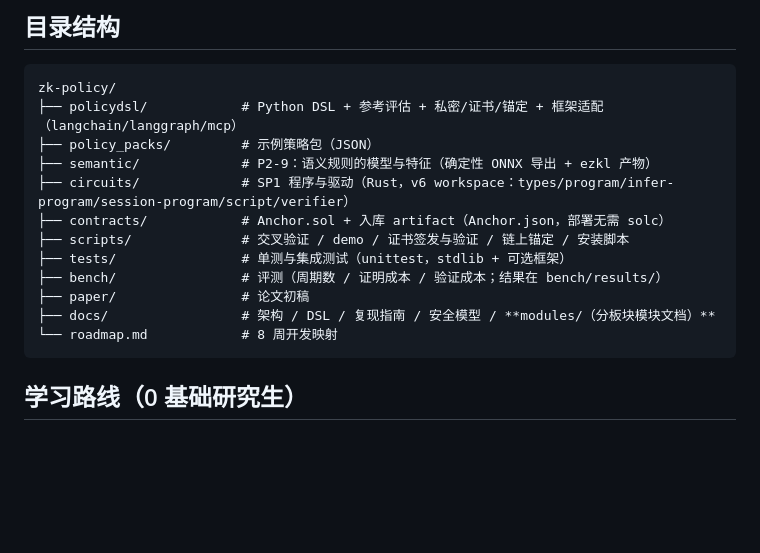
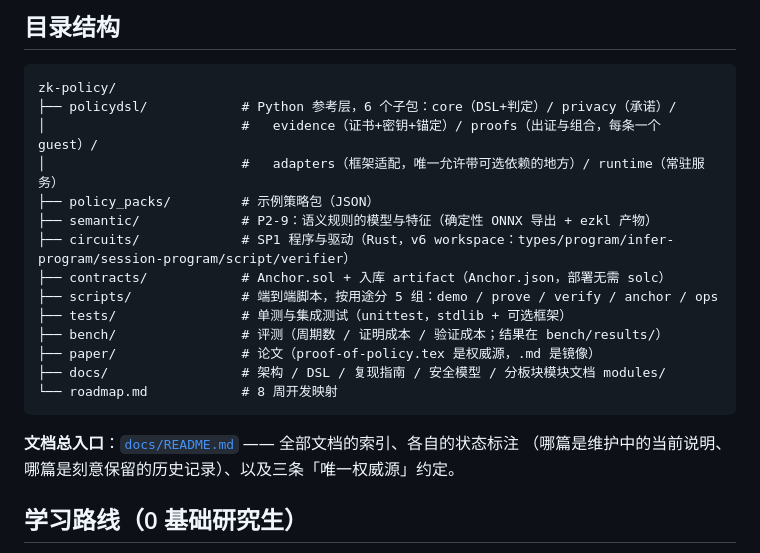
Before and after one commit to Auroradxc/Proof-of-Policy, a Markdown page: README.md, the part around the change. Drawn GitHub-style; blank space fills up the shorter version.

````diff
--- a/README.md
+++ b/README.md
@@ -219,18 +219,23 @@ curl -s -X POST localhost:8787/v1/check -H 'Content-Type: application/json' \
 
 ```
 zk-policy/
-├── policydsl/            # Python DSL + 参考评估 + 私密/证书/锚定 + 框架适配（langchain/langgraph/mcp）
+├── policydsl/            # Python 参考层，6 个子包：core（DSL+判定）/ privacy（承诺）/
+│                         #   evidence（证书+密钥+锚定）/ proofs（出证与组合，每条一个 guest）/
+│                         #   adapters（框架适配，唯一允许带可选依赖的地方）/ runtime（常驻服务）
 ├── policy_packs/         # 示例策略包（JSON）
 ├── semantic/             # P2-9：语义规则的模型与特征（确定性 ONNX 导出 + ezkl 产物）
 ├── circuits/             # SP1 程序与驱动（Rust，v6 workspace：types/program/infer-program/session-program/script/verifier）
 ├── contracts/            # Anchor.sol + 入库 artifact（Anchor.json，部署无需 solc）
-├── scripts/              # 交叉验证 / demo / 证书签发与验证 / 链上锚定 / 安装脚本
+├── scripts/              # 端到端脚本，按用途分 5 组：demo / prove / verify / anchor / ops
 ├── tests/                # 单测与集成测试（unittest，stdlib + 可选框架）
 ├── bench/                # 评测（周期数 / 证明成本 / 验证成本；结果在 bench/results/）
-├── paper/                # 论文初稿
-├── docs/                 # 架构 / DSL / 复现指南 / 安全模型 / **modules/（分板块模块文档）**
+├── paper/                # 论文（proof-of-policy.tex 是权威源，.md 是镜像）
+├── docs/                 # 架构 / DSL / 复现指南 / 安全模型 / 分板块模块文档 modules/
 └── roadmap.md            # 8 周开发映射
 ```
+
+**文档总入口**：[`docs/README.md`](docs/README.md) —— 全部文档的索引、各自的状态标注
+（哪篇是维护中的当前说明、哪篇是刻意保留的历史记录）、以及三条「唯一权威源」约定。
 
 ## 学习路线（0 基础研究生）
 
````
Also changed, not shown: docs/README.md (added, +100 -0 lines), docs/modules/README.md (+2 -0 lines).
